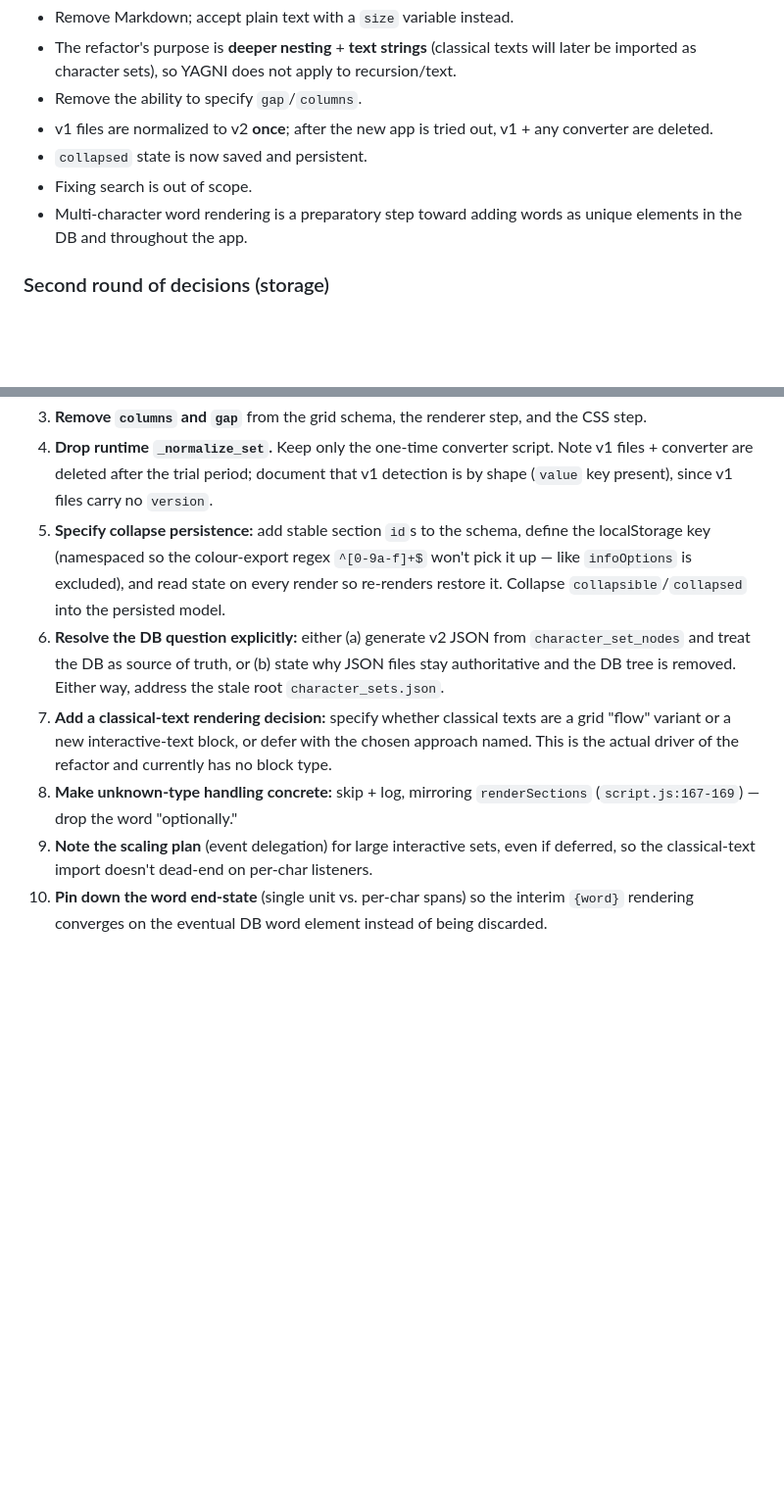
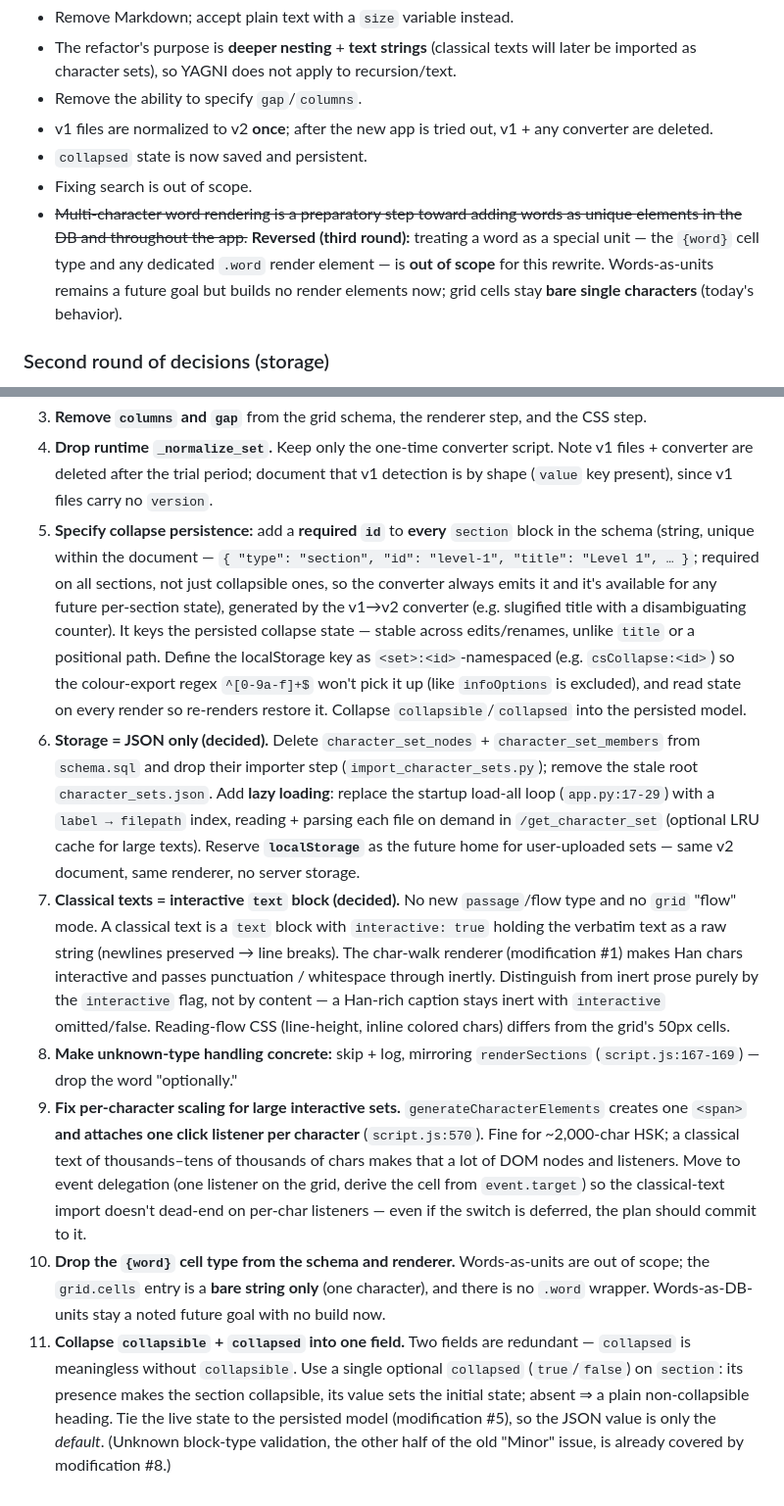
Before and after one commit to turukano26/Hanzi-Grid, a Markdown page: docs/flexible_character_sets_critique_review.md, 2 parts joined by grey strips. Shown at 98% size. Rendered like a GitHub page; blank space fills up the shorter version.

```diff
--- a/docs/flexible_character_sets_critique_review.md
+++ b/docs/flexible_character_sets_critique_review.md
@@ -10,8 +10,11 @@ Review of the earlier critique against the following decisions:
   converter are deleted.
 - `collapsed` state is now saved and persistent.
 - Fixing search is out of scope.
-- Multi-character word rendering is a preparatory step toward adding words as unique
-  elements in the DB and throughout the app.
+- ~~Multi-character word rendering is a preparatory step toward adding words as unique
+  elements in the DB and throughout the app.~~ **Reversed (third round):** treating a word
+  as a special unit — the `{word}` cell type and any dedicated `.word` render element — is
+  **out of scope** for this rewrite. Words-as-units remains a future goal but builds no
+  render elements now; grid cells stay **bare single characters** (today's behavior).
 
 ### Second round of decisions (storage)
 
@@ -128,21 +102,47 @@ pressing — see below.
 4. **Drop runtime `_normalize_set`.** Keep only the one-time converter script. Note v1
    files + converter are deleted after the trial period; document that v1 detection is by
    shape (`value` key present), since v1 files carry no `version`.
-5. **Specify collapse persistence:** add stable section `id`s to the schema, define the
-   localStorage key (namespaced so the colour-export regex `^[0-9a-f]+$` won't pick it up
-   — like `infoOptions` is excluded), and read state on every render so re-renders
-   restore it. Collapse `collapsible`/`collapsed` into the persisted model.
-6. **Resolve the DB question explicitly:** either (a) generate v2 JSON from
-   `character_set_nodes` and treat the DB as source of truth, or (b) state why JSON files
-   stay authoritative and the DB tree is removed. Either way, address the stale root
-   `character_sets.json`.
-7. **Add a classical-text rendering decision:** specify whether classical texts are a
-   grid "flow" variant or a new interactive-text block, or defer with the chosen approach
-   named. This is the actual driver of the refactor and currently has no block type.
+5. **Specify collapse persistence:** add a **required `id`** to **every** `section` block
+   in the schema (string, unique within the document — `{ "type": "section", "id":
+   "level-1", "title": "Level 1", … }`; required on all sections, not just collapsible
+   ones, so the converter always emits it and it's available for any future per-section
+   state), generated by the v1→v2 converter (e.g. slugified title with a disambiguating
+   counter). It keys the persisted collapse state — stable across edits/renames, unlike
+   `title` or a positional path. Define the localStorage key as
+   `<set>:<id>`-namespaced (e.g. `csCollapse:<id>`) so the colour-export regex
+   `^[0-9a-f]+$` won't pick it up (like `infoOptions` is excluded), and read state on every
+   render so re-renders restore it. Collapse `collapsible`/`collapsed` into the persisted
+   model.
+6. **Storage = JSON only (decided).** Delete `character_set_nodes` +
+   `character_set_members` from `schema.sql` and drop their importer step
+   (`import_character_sets.py`); remove the stale root `character_sets.json`. Add **lazy
+   loading**: replace the startup load-all loop (`app.py:17-29`) with a `label → filepath`
+   index, reading + parsing each file on demand in `/get_character_set` (optional LRU
+   cache for large texts). Reserve **`localStorage`** as the future home for
+   user-uploaded sets — same v2 document, same renderer, no server storage.
+7. **Classical texts = interactive `text` block (decided).** No new `passage`/flow type
+   and no `grid` "flow" mode. A classical text is a `text` block with `interactive: true`
+   holding the verbatim text as a raw string (newlines preserved → line breaks). The
+   char-walk renderer (modification #1) makes Han chars interactive and passes punctuation
+   / whitespace through inertly. Distinguish from inert prose purely by the `interactive`
+   flag, not by content — a Han-rich caption stays inert with `interactive` omitted/false.
+   Reading-flow CSS (line-height, inline colored chars) differs from the grid's 50px cells.
 8. **Make unknown-type handling concrete:** skip + log, mirroring `renderSections`
    (`script.js:167-169`) — drop the word "optionally."
-9. **Note the scaling plan** (event delegation) for large interactive sets, even if
-   deferred, so the classical-text import doesn't dead-end on per-char listeners.
-10. **Pin down the word end-state** (single unit vs. per-char spans) so the interim
-    `{word}` rendering converges on the eventual DB word element instead of being
-    discarded.
+9. **Fix per-character scaling for large interactive sets.** `generateCharacterElements`
+   creates one `<span>` **and attaches one click listener per character**
+   (`script.js:570`). Fine for ~2,000-char HSK; a classical text of thousands–tens of
+   thousands of chars makes that a lot of DOM nodes and listeners. Move to event
+   delegation (one listener on the grid, derive the cell from `event.target`) so the
+   classical-text import doesn't dead-end on per-char listeners — even if the switch is
+   deferred, the plan should commit to it.
+10. **Drop the `{word}` cell type from the schema and renderer.** Words-as-units are out
+    of scope; the `grid.cells` entry is a **bare string only** (one character), and there
+    is no `.word` wrapper. Words-as-DB-units stay a noted future goal with no build now.
+11. **Collapse `collapsible` + `collapsed` into one field.** Two fields are redundant —
+    `collapsed` is meaningless without `collapsible`. Use a single optional `collapsed`
+    (`true`/`false`) on `section`: its presence makes the section collapsible, its value
+    sets the initial state; absent ⇒ a plain non-collapsible heading. Tie the live state to
+    the persisted model (modification #5), so the JSON value is only the *default*.
+    (Unknown block-type validation, the other half of the old "Minor" issue, is already
+    covered by modification #8.)
```
Also changed, not shown: other parts of docs/flexible_character_sets_critique_review.md (+25 -54 lines).
